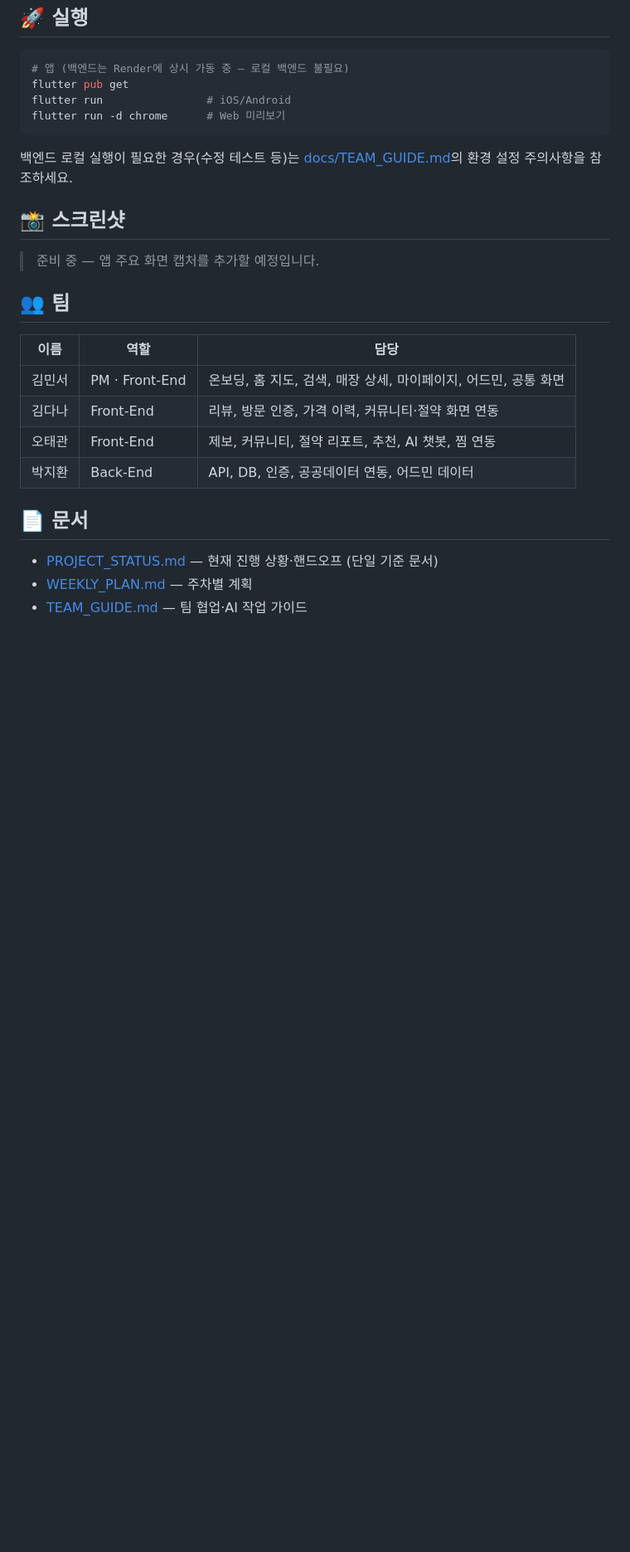
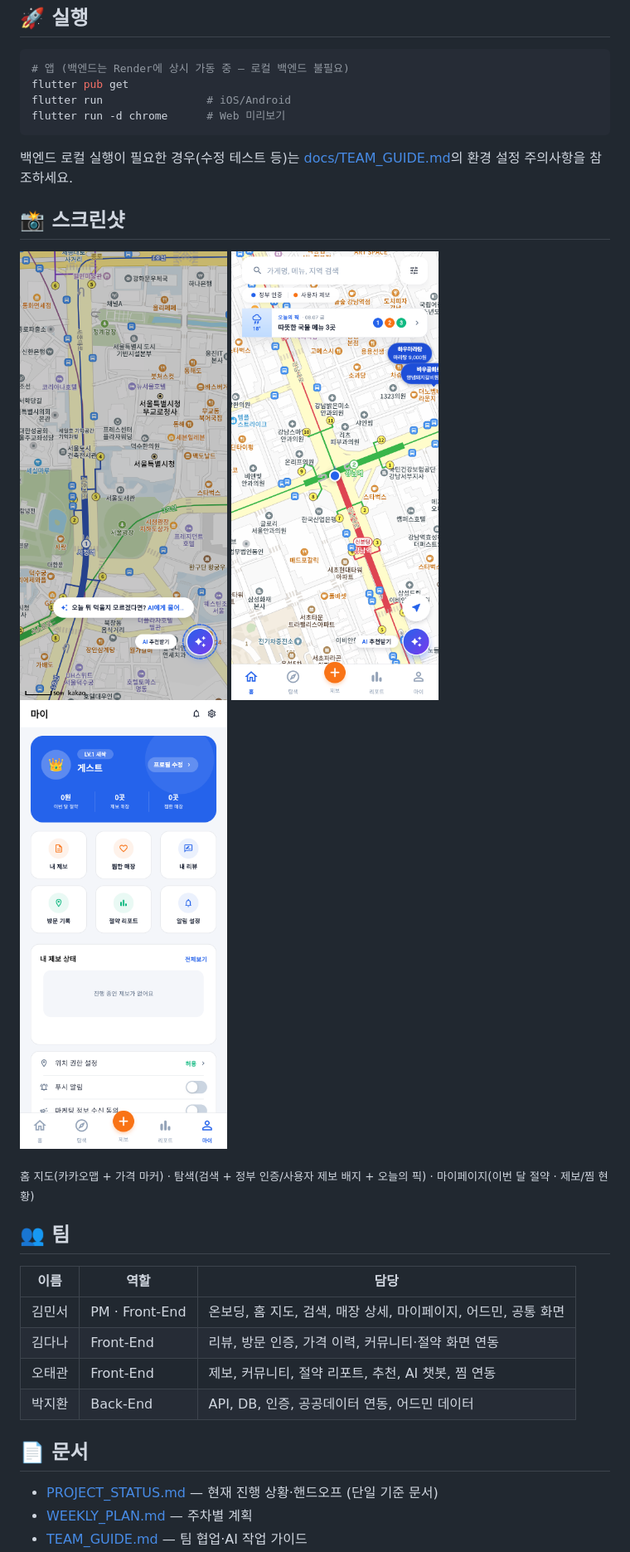
Before and after one commit to Minseo033/howmuch, a Markdown page: README.md, the part around the change. Shown: that part at 83% size. GitHub-like rendering; pictures changed too: docs/images/explore.png (added), docs/images/home.png (added), docs/images/mypage.png (added); blank space fills up the shorter version.

Commit message:
docs: README 스크린샷 3종 추가 (홈 지도·탐색·마이페이지)
- Playwright로 캡처: 홈/탐색은 라이브(howmuch-zeta, 카카오맵 정상 표시), 마이페이지는 로컬 최신 빌드
- docs/images/ 하에 저장

```diff
--- a/README.md
+++ b/README.md
@@ -103,7 +103,13 @@ flutter run -d chrome      # Web 미리보기
 
 ## 📸 스크린샷
 
-> 준비 중 — 앱 주요 화면 캡처를 추가할 예정입니다.
+<p>
+  <img src="docs/images/home.png" width="250" alt="홈 지도 — 주변 가성비 매장 탐색"/>
+  <img src="docs/images/explore.png" width="250" alt="탐색 — 실데이터 매장 목록과 오늘의 픽"/>
+  <img src="docs/images/mypage.png" width="250" alt="마이페이지 — 절약 현황과 내 활동"/>
+</p>
+
+<sub>홈 지도(카카오맵 + 가격 마커) · 탐색(검색 + 정부 인증/사용자 제보 배지 + 오늘의 픽) · 마이페이지(이번 달 절약 · 제보/찜 현황)</sub>
 
 ## 👥 팀
 
```
